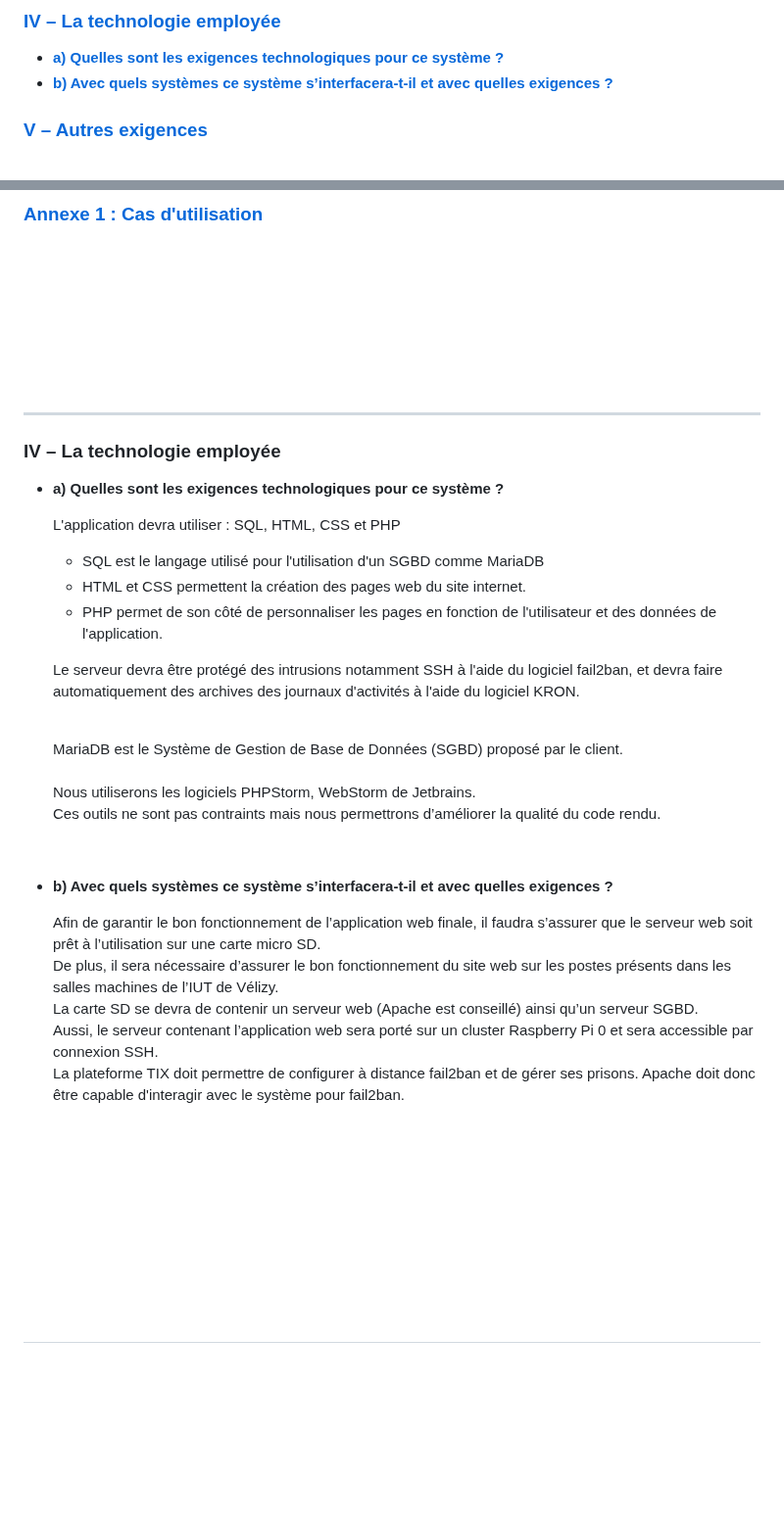
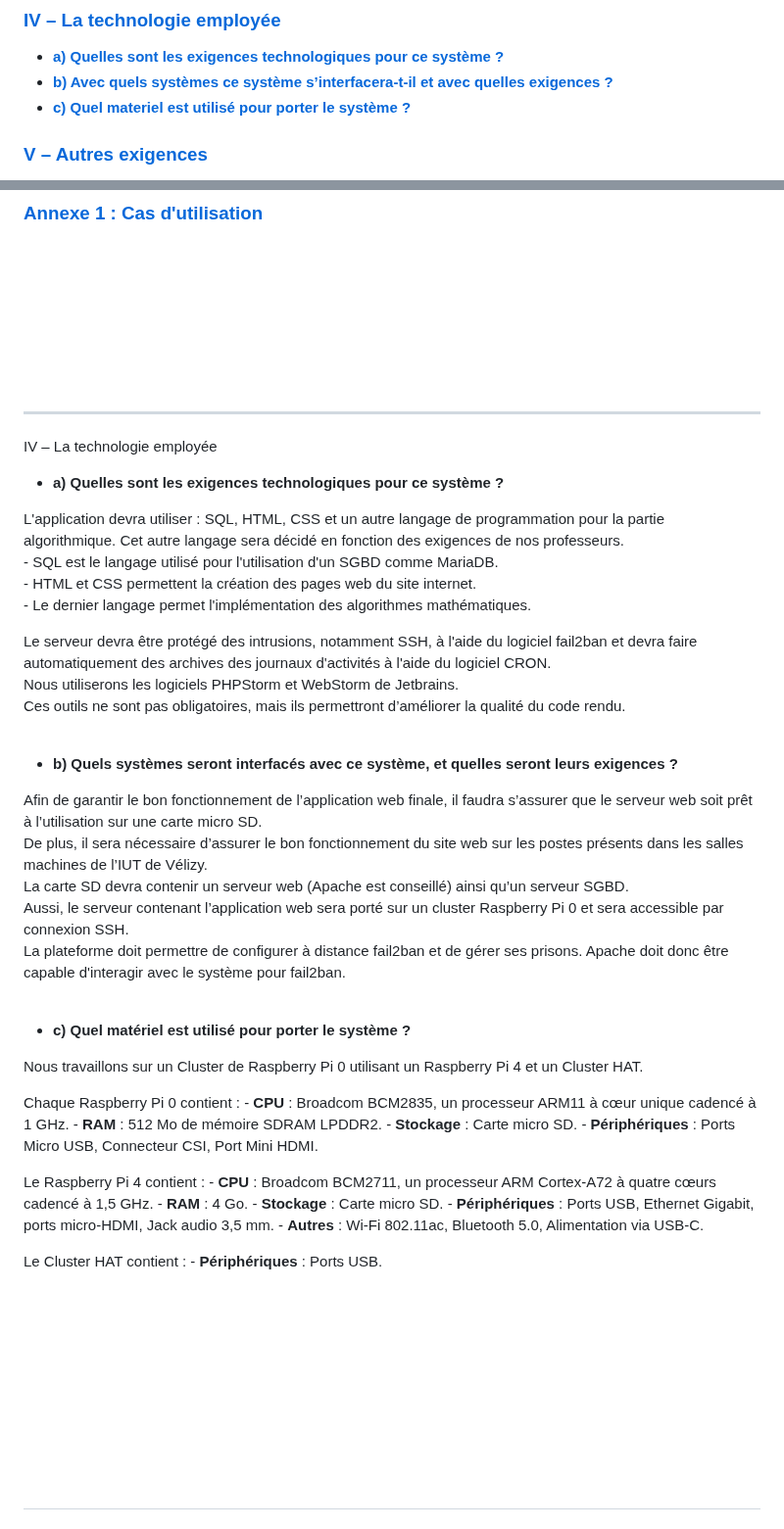
Before and after one commit to Farandjis/Cluster, a Markdown page: docs/Recueil_des_besoins.md, 2 parts joined by grey strips. Shown at 98% size. GitHub-like rendering; blank space fills up the shorter version.

Commit message:
docs (Recueil des besoins): Complétion de la partie 4

```diff
--- a/docs/Recueil_des_besoins.md
+++ b/docs/Recueil_des_besoins.md
@@ -32,6 +32,7 @@ This document contains all the important information we need to know in order to
 ### [IV – La technologie employée](#p4)
 - <b>[a) Quelles sont les exigences technologiques pour ce système ?](#p4a)</b>
 - <b>[b) Avec quels systèmes ce système s’interfacera-t-il et avec quelles exigences ?](#p4b)</b>
+- <b>[c) Quel materiel est utilisé pour porter le système ?](#p4c)</b>
 ### [V – Autres exigences](#p5)
 - <b>[a) Processus de développement](#p5a)</b>
     - <u>[i. Qui sont les participants au projet ?](#p5ai)</u>
@@ -67,30 +68,50 @@ This document contains all the important information we need to know in order to
 ------------------------------------------------------------------------------------------------------------------------
 
 
-### <a name="p4"></a>IV – La technologie employée
-- <b><a name="p4a"></a>a) Quelles sont les exigences technologiques pour ce système ?</b>
 
-  L'application devra utiliser : SQL, HTML, CSS et PHP<br>
-    - SQL est le langage utilisé pour l'utilisation d'un SGBD comme MariaDB<br>
+<a name="p4"></a>IV – La technologie employée
+
+   - <b><a name="p4a"></a>a) Quelles sont les exigences technologiques pour ce système ?</b>
+
+L'application devra utiliser : SQL, HTML, CSS et un autre langage de programmation pour la partie algorithmique. Cet autre langage sera décidé en fonction des exigences de nos professeurs.<br>
+    - SQL est le langage utilisé pour l'utilisation d'un SGBD comme MariaDB.<br>
     - HTML et CSS permettent la création des pages web du site internet.<br>
-    - PHP permet de son côté de personnaliser les pages en fonction de l'utilisateur et des données de l'application.<br>
+    - Le dernier langage permet l'implémentation des algorithmes mathématiques.<br>
 
-  Le serveur devra être protégé des intrusions notamment SSH à l'aide du logiciel fail2ban, et devra faire automatiquement des archives des journaux d'activités à l'aide du logiciel KRON.
+Le serveur devra être protégé des intrusions, notamment SSH, à l'aide du logiciel fail2ban et devra faire automatiquement des archives des journaux d'activités à l'aide du logiciel CRON.<br>
+Nous utiliserons les logiciels PHPStorm et WebStorm de Jetbrains.<br> Ces outils ne sont pas obligatoires, mais ils permettront d’améliorer la qualité du code rendu.<br>
 
-  <br>
-  MariaDB est le Système de Gestion de Base de Données (SGBD) proposé par le client.<br>
-  <br>
-  Nous utiliserons les logiciels PHPStorm, WebStorm de Jetbrains.<br>
-  Ces outils ne sont pas contraints mais nous permettrons d’améliorer la qualité du code rendu.<br>
 <br>
 
-- <b><a name="p4b"></a>b) Avec quels systèmes ce système s’interfacera-t-il et avec quelles exigences ?</b>
+   - <b><a name="p4b"></a>b) Quels systèmes seront interfacés avec ce système, et quelles seront leurs exigences ?</b>
 
-  Afin de garantir le bon fonctionnement de l’application web finale, il faudra s’assurer que le serveur web soit prêt à l’utilisation sur une carte micro SD.<br>
-  De plus, il sera nécessaire d’assurer le bon fonctionnement du site web sur les postes présents dans les salles machines de l’IUT de Vélizy.<br>
-  La carte SD se devra de contenir un serveur web (Apache est conseillé) ainsi qu’un serveur SGBD.<br>
-  Aussi, le serveur contenant l’application web sera porté sur un cluster Raspberry Pi 0 et sera accessible par connexion SSH.<br>
-  La plateforme TIX doit permettre de configurer à distance fail2ban et de gérer ses prisons. Apache doit donc être capable d'interagir avec le système pour fail2ban.
+Afin de garantir le bon fonctionnement de l’application web finale, il faudra s’assurer que le serveur web soit prêt à l’utilisation sur une carte micro SD.<br>
+De plus, il sera nécessaire d’assurer le bon fonctionnement du site web sur les postes présents dans les salles machines de l’IUT de Vélizy.<br>
+La carte SD devra contenir un serveur web (Apache est conseillé) ainsi qu’un serveur SGBD.<br>
+Aussi, le serveur contenant l’application web sera porté sur un cluster Raspberry Pi 0 et sera accessible par connexion SSH.<br>
+La plateforme doit permettre de configurer à distance fail2ban et de gérer ses prisons. Apache doit donc être capable d'interagir avec le système pour fail2ban.
+
+<br>
+
+   - <b><a name="p4c"></a>c) Quel matériel est utilisé pour porter le système ?</b>
+
+Nous travaillons sur un Cluster de Raspberry Pi 0 utilisant un Raspberry Pi 4 et un Cluster HAT.
+
+Chaque Raspberry Pi 0 contient :
+    - <b>CPU</b> : Broadcom BCM2835, un processeur ARM11 à cœur unique cadencé à 1 GHz.
+    - <b>RAM</b> : 512 Mo de mémoire SDRAM LPDDR2.
+    - <b>Stockage</b> : Carte micro SD.
+    - <b>Périphériques</b> : Ports Micro USB, Connecteur CSI, Port Mini HDMI.
+
+Le Raspberry Pi 4 contient :
+    - <b>CPU</b> : Broadcom BCM2711, un processeur ARM Cortex-A72 à quatre cœurs cadencé à 1,5 GHz.
+    - <b>RAM</b> : 4 Go.
+    - <b>Stockage</b> : Carte micro SD.
+    - <b>Périphériques</b> : Ports USB, Ethernet Gigabit, ports micro-HDMI, Jack audio 3,5 mm.
+    - <b>Autres</b> : Wi-Fi 802.11ac, Bluetooth 5.0, Alimentation via USB-C.
+
+Le Cluster HAT contient :
+    - <b>Périphériques</b> : Ports USB.
 
 <br><br><br><br><br><br><br>
 ------------------------------------------------------------------------------------------------------------------------
```
